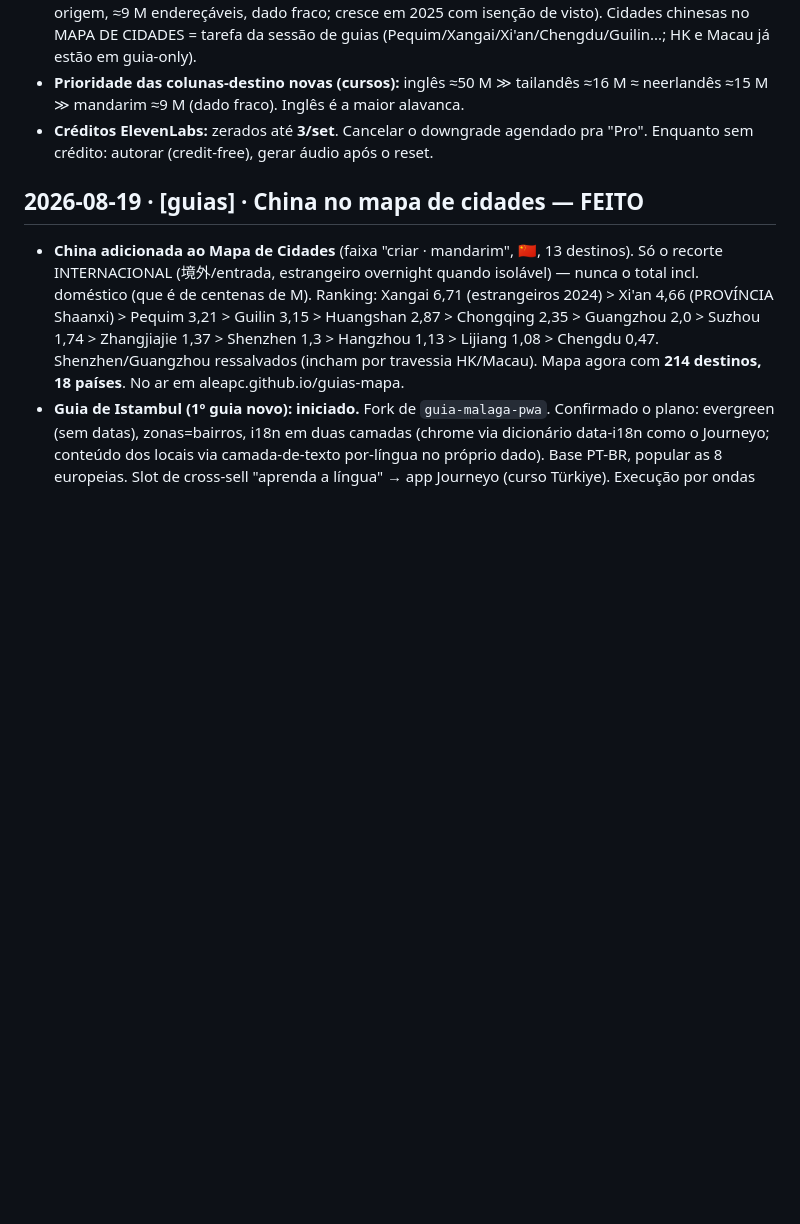
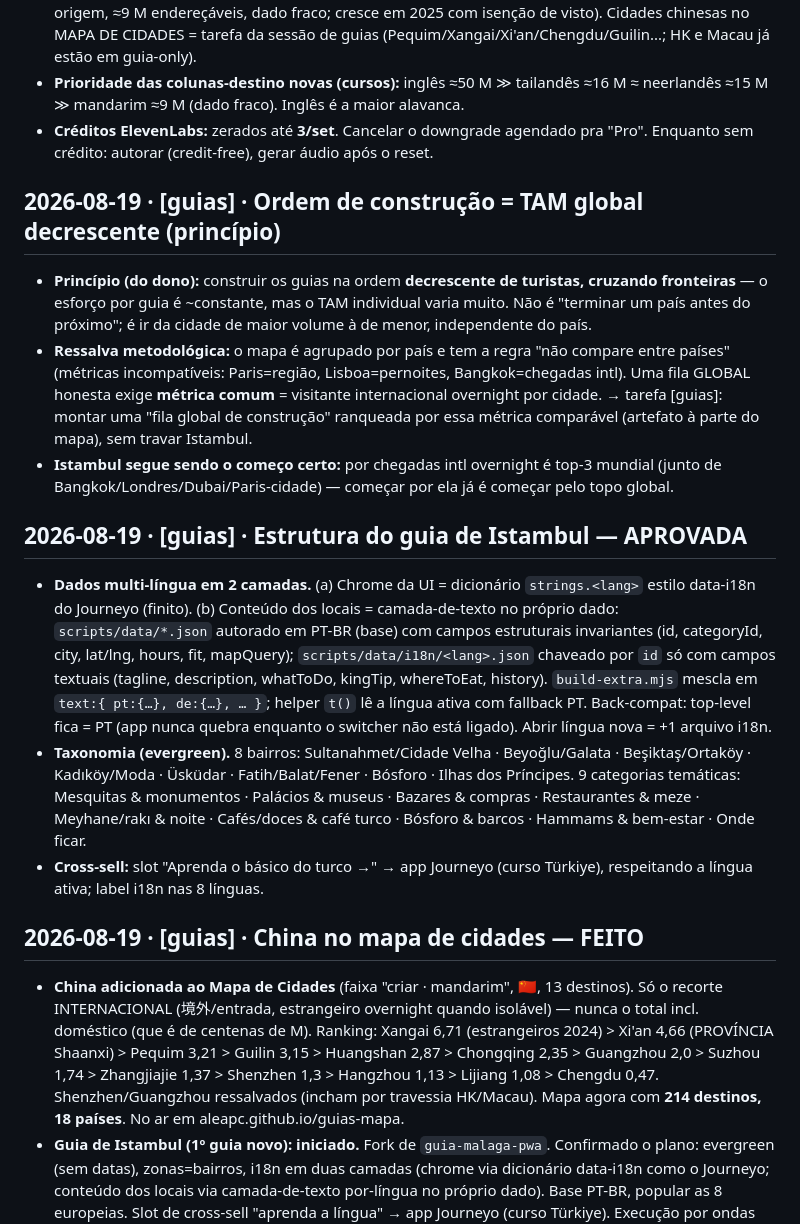
Before and after one commit to aleapc/guias-mapa, a Markdown page: COORDENACAO.md, the part around the change. Rendered like a GitHub page; blank space fills up the shorter version.

Commit message:
Coordenação: princípio TAM-global-decrescente + estrutura de Istambul aprovada
Co-Authored-By: Claude Opus 4.8 <noreply@anthropic.com>

```diff
--- a/COORDENACAO.md
+++ b/COORDENACAO.md
@@ -40,6 +40,41 @@ protocolo é manual e simples:
 - **Créditos ElevenLabs:** zerados até **3/set**. Cancelar o downgrade agendado
   pra "Pro". Enquanto sem crédito: autorar (credit-free), gerar áudio após o reset.
 
+## 2026-08-19 · [guias] · Ordem de construção = TAM global decrescente (princípio)
+
+- **Princípio (do dono):** construir os guias na ordem **decrescente de turistas,
+  cruzando fronteiras** — o esforço por guia é ~constante, mas o TAM individual
+  varia muito. Não é "terminar um país antes do próximo"; é ir da cidade de maior
+  volume à de menor, independente do país.
+- **Ressalva metodológica:** o mapa é agrupado por país e tem a regra "não compare
+  entre países" (métricas incompatíveis: Paris=região, Lisboa=pernoites,
+  Bangkok=chegadas intl). Uma fila GLOBAL honesta exige **métrica comum** =
+  visitante internacional overnight por cidade. → tarefa [guias]: montar uma
+  "fila global de construção" ranqueada por essa métrica comparável (artefato à
+  parte do mapa), sem travar Istambul.
+- **Istambul segue sendo o começo certo:** por chegadas intl overnight é top-3
+  mundial (junto de Bangkok/Londres/Dubai/Paris-cidade) — começar por ela já é
+  começar pelo topo global.
+
+## 2026-08-19 · [guias] · Estrutura do guia de Istambul — APROVADA
+
+- **Dados multi-língua em 2 camadas.** (a) Chrome da UI = dicionário
+  `strings.<lang>` estilo data-i18n do Journeyo (finito). (b) Conteúdo dos locais
+  = camada-de-texto no próprio dado: `scripts/data/*.json` autorado em PT-BR
+  (base) com campos estruturais invariantes (id, categoryId, city, lat/lng,
+  hours, fit, mapQuery); `scripts/data/i18n/<lang>.json` chaveado por `id` só com
+  campos textuais (tagline, description, whatToDo, kingTip, whereToEat, history).
+  `build-extra.mjs` mescla em `text:{ pt:{…}, de:{…}, … }`; helper `t()` lê a
+  língua ativa com fallback PT. Back-compat: top-level fica = PT (app nunca quebra
+  enquanto o switcher não está ligado). Abrir língua nova = +1 arquivo i18n.
+- **Taxonomia (evergreen).** 8 bairros: Sultanahmet/Cidade Velha · Beyoğlu/Galata
+  · Beşiktaş/Ortaköy · Kadıköy/Moda · Üsküdar · Fatih/Balat/Fener · Bósforo ·
+  Ilhas dos Príncipes. 9 categorias temáticas: Mesquitas & monumentos · Palácios
+  & museus · Bazares & compras · Restaurantes & meze · Meyhane/rakı & noite ·
+  Cafés/doces & café turco · Bósforo & barcos · Hammams & bem-estar · Onde ficar.
+- **Cross-sell:** slot "Aprenda o básico do turco →" → app Journeyo (curso
+  Türkiye), respeitando a língua ativa; label i18n nas 8 línguas.
+
 ## 2026-08-19 · [guias] · China no mapa de cidades — FEITO
 
 - **China adicionada ao Mapa de Cidades** (faixa "criar · mandarim", 🇨🇳, 13
```
